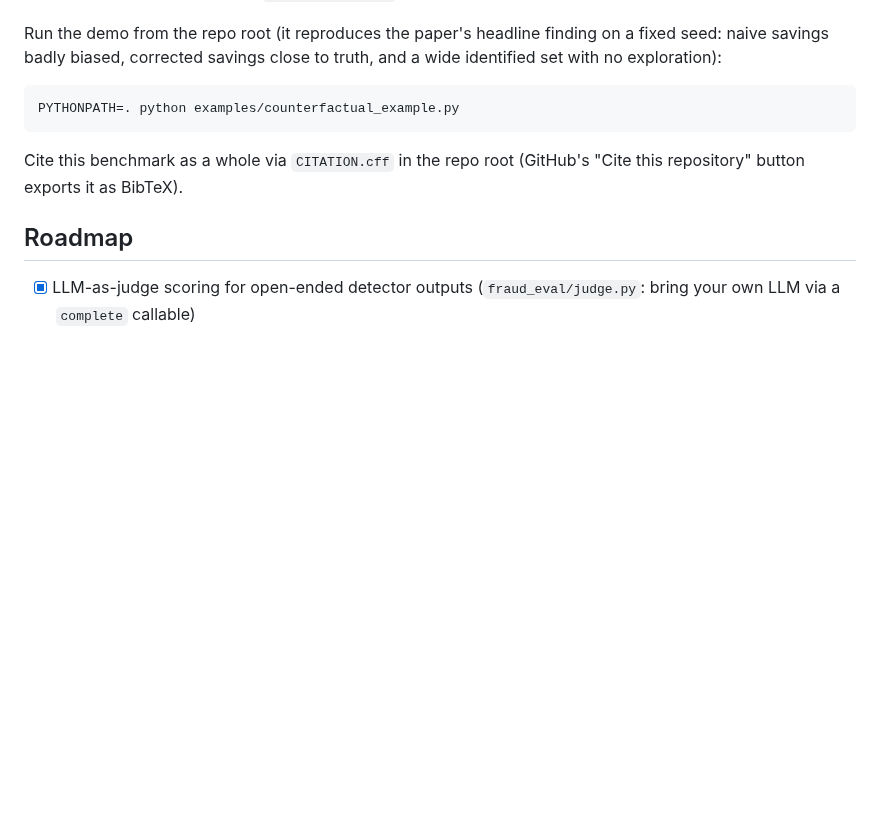
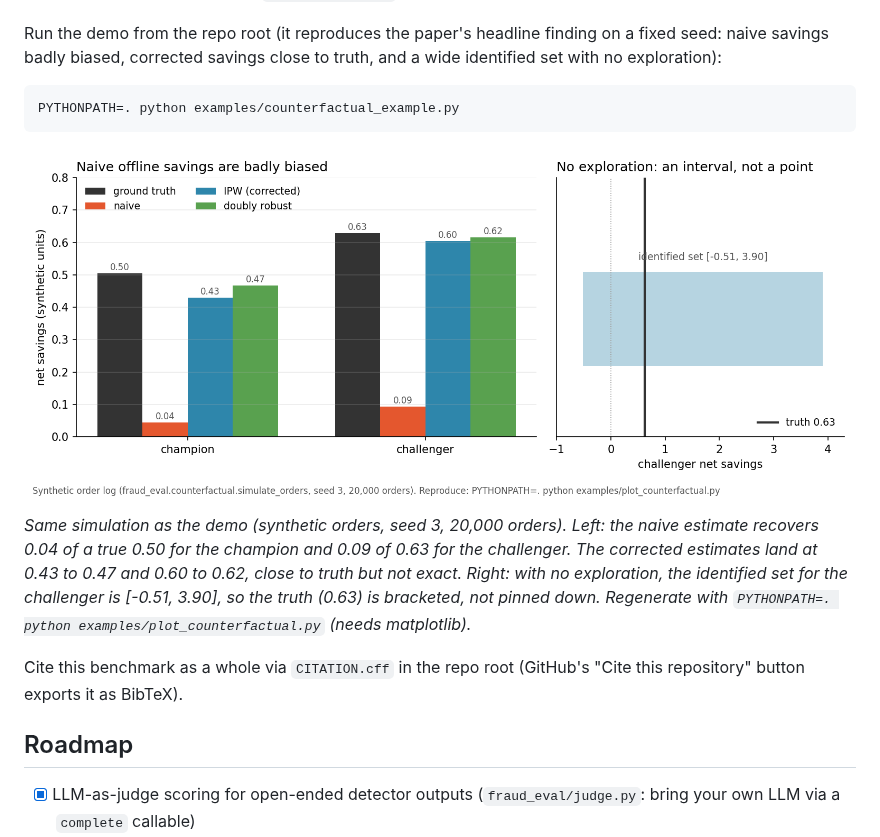
Before and after one commit to RishabhPande/fraud-eval, a Markdown page: README.md, the part around the change. Drawn GitHub-style; pictures changed too: docs/counterfactual.png (added); blank space fills up the shorter version.

````diff
--- a/README.md
+++ b/README.md
@@ -141,6 +141,10 @@ close to truth, and a wide identified set with no exploration):
 PYTHONPATH=. python examples/counterfactual_example.py
 ```
 
+![Net savings: ground truth versus naive, IPW and doubly robust estimates, plus the no-exploration identified interval](docs/counterfactual.png)
+
+*Same simulation as the demo (synthetic orders, seed 3, 20,000 orders). Left: the naive estimate recovers 0.04 of a true 0.50 for the champion and 0.09 of 0.63 for the challenger. The corrected estimates land at 0.43 to 0.47 and 0.60 to 0.62, close to truth but not exact. Right: with no exploration, the identified set for the challenger is [-0.51, 3.90], so the truth (0.63) is bracketed, not pinned down. Regenerate with `PYTHONPATH=. python examples/plot_counterfactual.py` (needs matplotlib).*
+
 Cite this benchmark as a whole via `CITATION.cff` in the repo root
 (GitHub's "Cite this repository" button exports it as BibTeX).
 
````
Also changed, not shown: 1 other file.
